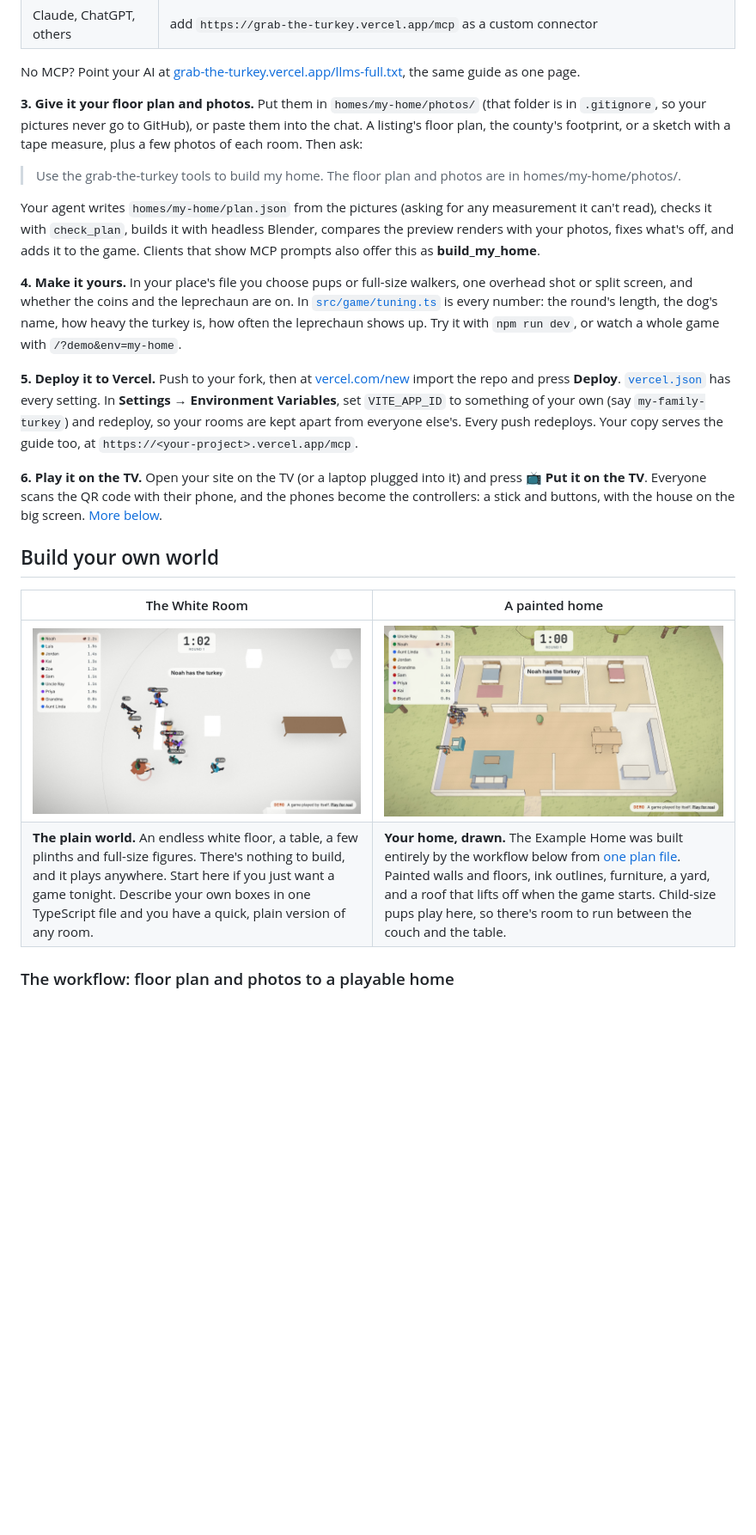
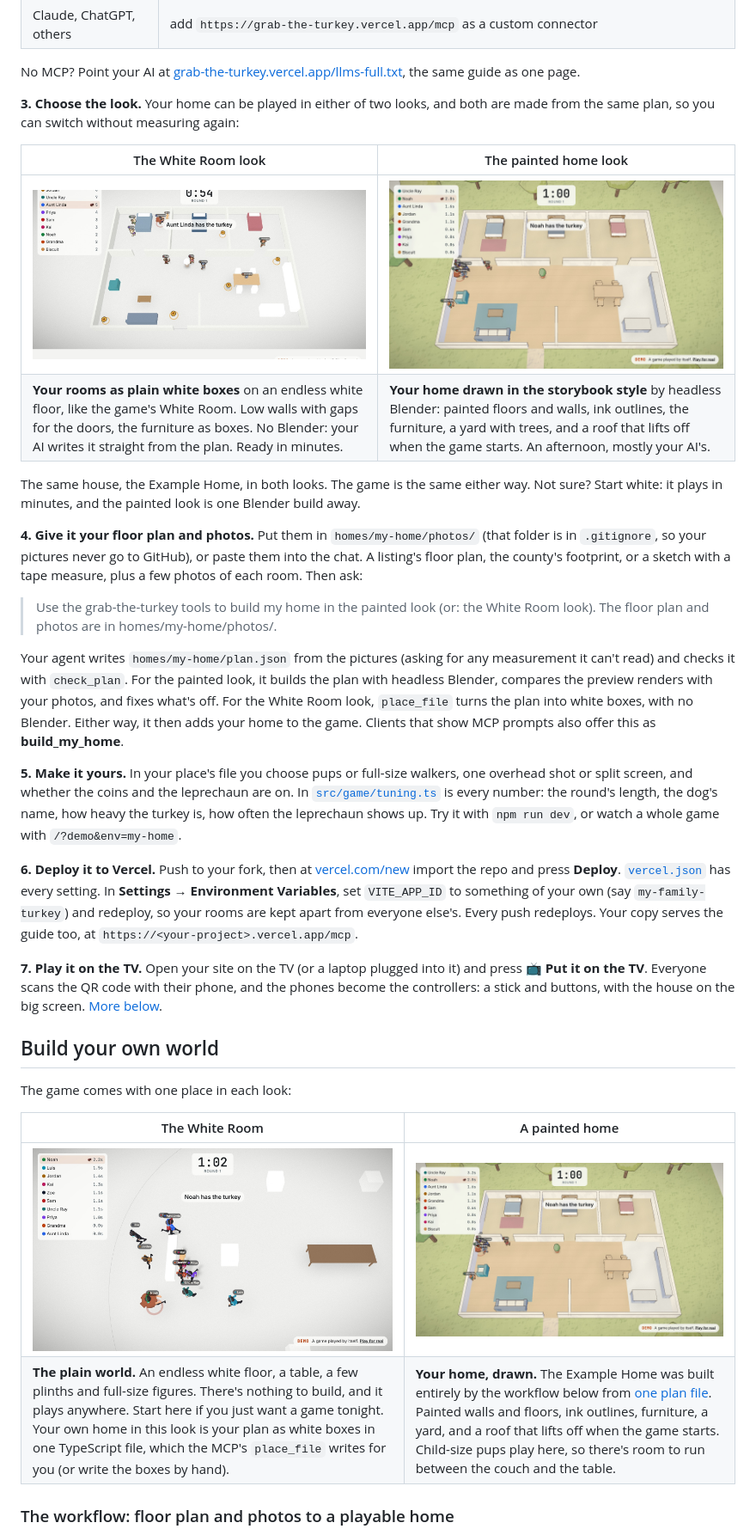
Before and after one commit to fritzhand/grab-the-turkey, a Markdown page: README.md, the part around one of its changes. Shown at 86% size. Rendered like a GitHub page; pictures changed too: docs/images/example-home-white.jpg (added); blank space fills up the shorter version.

```diff
--- a/README.md
+++ b/README.md
@@ -42,24 +42,35 @@ A fork of a public repo is public, and your plan (the layout of your rooms) goes
 
 No MCP? Point your AI at [grab-the-turkey.vercel.app/llms-full.txt](https://grab-the-turkey.vercel.app/llms-full.txt), the same guide as one page.
 
-**3. Give it your floor plan and photos.** Put them in `homes/my-home/photos/` (that folder is in `.gitignore`, so your pictures never go to GitHub), or paste them into the chat. A listing's floor plan, the county's footprint, or a sketch with a tape measure, plus a few photos of each room. Then ask:
+**3. Choose the look.** Your home can be played in either of two looks, and both are made from the same plan, so you can switch without measuring again:
 
-> Use the grab-the-turkey tools to build my home. The floor plan and photos are in homes/my-home/photos/.
+| The White Room look | The painted home look |
+|---|---|
+| ![The Example Home in the White Room look: white walls and furniture as boxes on an endless white floor](docs/images/example-home-white.jpg) | ![The Example Home in the painted look: painted floors and walls, ink outlines, a yard](docs/images/example-home.jpg) |
+| **Your rooms as plain white boxes** on an endless white floor, like the game's White Room. Low walls with gaps for the doors, the furniture as boxes. No Blender: your AI writes it straight from the plan. Ready in minutes. | **Your home drawn in the storybook style** by headless Blender: painted floors and walls, ink outlines, the furniture, a yard with trees, and a roof that lifts off when the game starts. An afternoon, mostly your AI's. |
 
-Your agent writes `homes/my-home/plan.json` from the pictures (asking for any measurement it can't read), checks it with `check_plan`, builds it with headless Blender, compares the preview renders with your photos, fixes what's off, and adds it to the game. Clients that show MCP prompts also offer this as **build_my_home**.
+The same house, the Example Home, in both looks. The game is the same either way. Not sure? Start white: it plays in minutes, and the painted look is one Blender build away.
 
-**4. Make it yours.** In your place's file you choose pups or full-size walkers, one overhead shot or split screen, and whether the coins and the leprechaun are on. In [`src/game/tuning.ts`](src/game/tuning.ts) is every number: the round's length, the dog's name, how heavy the turkey is, how often the leprechaun shows up. Try it with `npm run dev`, or watch a whole game with `/?demo&env=my-home`.
+**4. Give it your floor plan and photos.** Put them in `homes/my-home/photos/` (that folder is in `.gitignore`, so your pictures never go to GitHub), or paste them into the chat. A listing's floor plan, the county's footprint, or a sketch with a tape measure, plus a few photos of each room. Then ask:
 
-**5. Deploy it to Vercel.** Push to your fork, then at [vercel.com/new](https://vercel.com/new) import the repo and press **Deploy**. [`vercel.json`](vercel.json) has every setting. In **Settings → Environment Variables**, set `VITE_APP_ID` to something of your own (say `my-family-turkey`) and redeploy, so your rooms are kept apart from everyone else's. Every push redeploys. Your copy serves the guide too, at `https://<your-project>.vercel.app/mcp`.
+> Use the grab-the-turkey tools to build my home in the painted look (or: the White Room look). The floor plan and photos are in homes/my-home/photos/.
 
-**6. Play it on the TV.** Open your site on the TV (or a laptop plugged into it) and press **📺 Put it on the TV**. Everyone scans the QR code with their phone, and the phones become the controllers: a stick and buttons, with the house on the big screen. [More below](#play-on-the-tv).
+Your agent writes `homes/my-home/plan.json` from the pictures (asking for any measurement it can't read) and checks it with `check_plan`. For the painted look, it builds the plan with headless Blender, compares the preview renders with your photos, and fixes what's off. For the White Room look, `place_file` turns the plan into white boxes, with no Blender. Either way, it then adds your home to the game. Clients that show MCP prompts also offer this as **build_my_home**.
+
+**5. Make it yours.** In your place's file you choose pups or full-size walkers, one overhead shot or split screen, and whether the coins and the leprechaun are on. In [`src/game/tuning.ts`](src/game/tuning.ts) is every number: the round's length, the dog's name, how heavy the turkey is, how often the leprechaun shows up. Try it with `npm run dev`, or watch a whole game with `/?demo&env=my-home`.
+
+**6. Deploy it to Vercel.** Push to your fork, then at [vercel.com/new](https://vercel.com/new) import the repo and press **Deploy**. [`vercel.json`](vercel.json) has every setting. In **Settings → Environment Variables**, set `VITE_APP_ID` to something of your own (say `my-family-turkey`) and redeploy, so your rooms are kept apart from everyone else's. Every push redeploys. Your copy serves the guide too, at `https://<your-project>.vercel.app/mcp`.
+
+**7. Play it on the TV.** Open your site on the TV (or a laptop plugged into it) and press **📺 Put it on the TV**. Everyone scans the QR code with their phone, and the phones become the controllers: a stick and buttons, with the house on the big screen. [More below](#play-on-the-tv).
 
 ## Build your own world
+
+The game comes with one place in each look:
 
 | The White Room | A painted home |
 |---|---|
 | ![The White Room: an endless white floor, a long table and plinths](docs/images/white-room.jpg) | ![The Example Home, built from homes/example-home/plan.json](docs/images/example-home.jpg) |
-| **The plain world.** An endless white floor, a table, a few plinths and full-size figures. There's nothing to build, and it plays anywhere. Start here if you just want a game tonight. Describe your own boxes in one TypeScript file and you have a quick, plain version of any room. | **Your home, drawn.** The Example Home was built entirely by the workflow below from [one plan file](homes/example-home/plan.json). Painted walls and floors, ink outlines, furniture, a yard, and a roof that lifts off when the game starts. Child-size pups play here, so there's room to run between the couch and the table. |
+| **The plain world.** An endless white floor, a table, a few plinths and full-size figures. There's nothing to build, and it plays anywhere. Start here if you just want a game tonight. Your own home in this look is your plan as white boxes in one TypeScript file, which the MCP's `place_file` writes for you (or write the boxes by hand). | **Your home, drawn.** The Example Home was built entirely by the workflow below from [one plan file](homes/example-home/plan.json). Painted walls and floors, ink outlines, furniture, a yard, and a roof that lifts off when the game starts. Child-size pups play here, so there's room to run between the couch and the table. |
 
 ### The workflow: floor plan and photos to a playable home
 
```
Also changed, not shown: other parts of README.md (+1 -1 lines), docs/BUILD-YOUR-HOME.md (+16 -11 lines), 4 other files.
